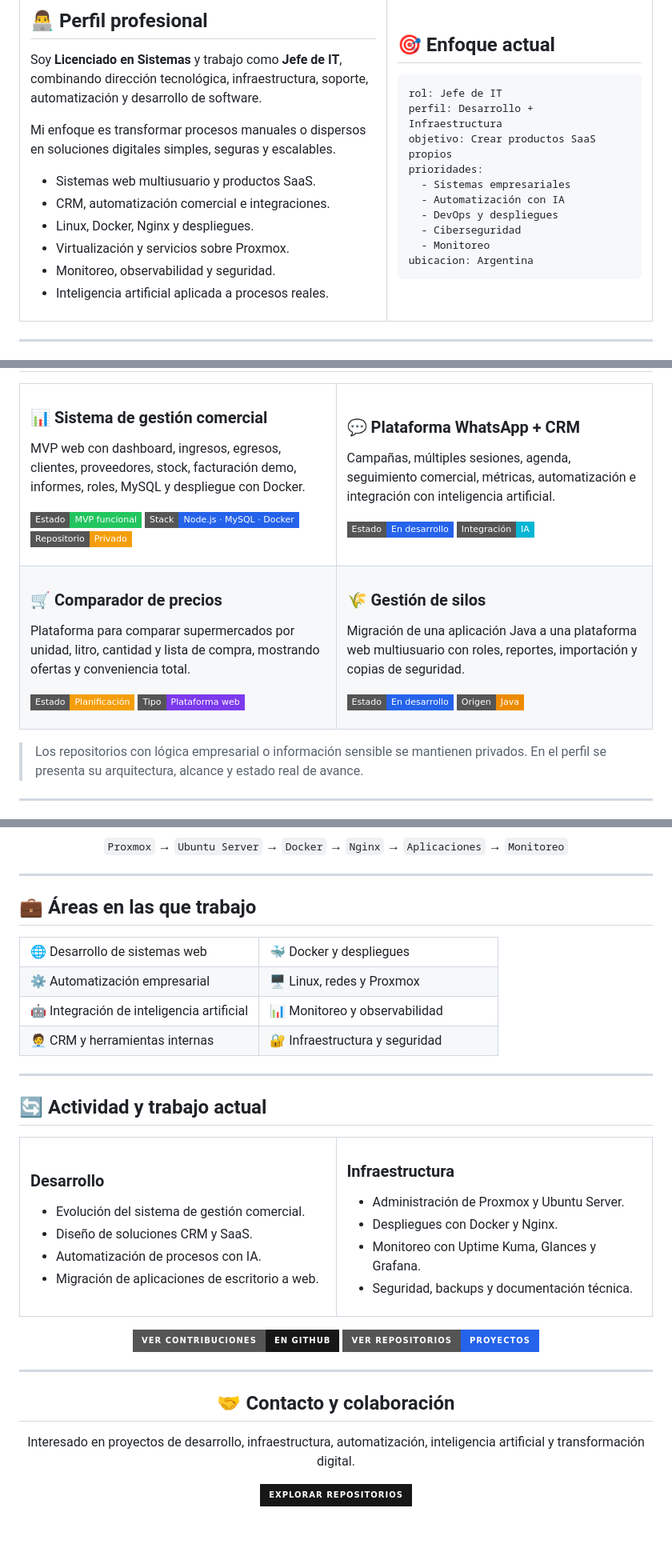
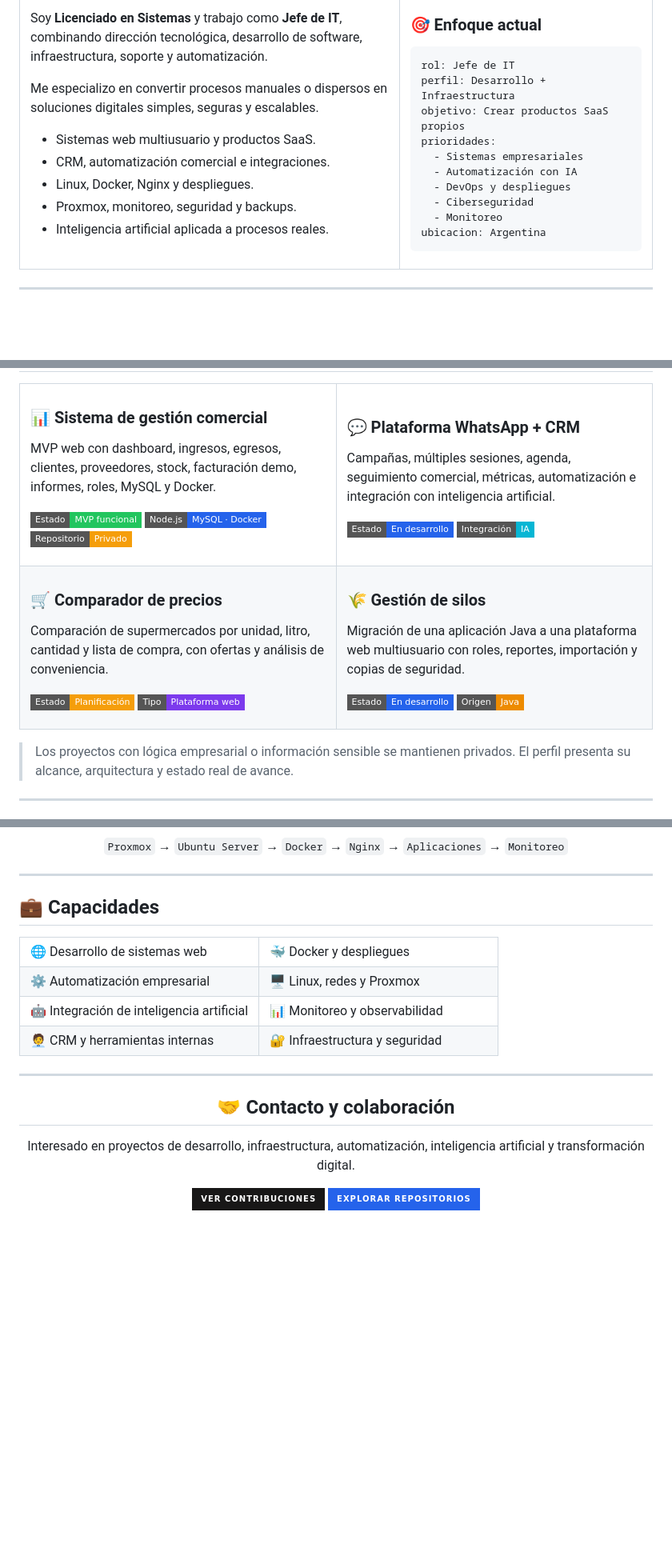
Before and after one commit to poto212/poto212, a Markdown page: README.md, 3 parts joined by grey strips. Shown at 80% size. Rendered like a GitHub page; badges without logos; blank space fills up the shorter version.

Commit message:
docs: mejorar jerarquía visual y presentación del perfil

```diff
--- a/README.md
+++ b/README.md
@@ -20,15 +25,12 @@
 
-## 👨‍💻 Perfil profesional
+Soy **Licenciado en Sistemas** y trabajo como **Jefe de IT**, combinando dirección tecnológica, desarrollo de software, infraestructura, soporte y automatización.
 
-Soy **Licenciado en Sistemas** y trabajo como **Jefe de IT**, combinando dirección tecnológica, infraestructura, soporte, automatización y desarrollo de software.
-
-Mi enfoque es transformar procesos manuales o dispersos en soluciones digitales simples, seguras y escalables.
+Me especializo en convertir procesos manuales o dispersos en soluciones digitales simples, seguras y escalables.
 
 - Sistemas web multiusuario y productos SaaS.
 - CRM, automatización comercial e integraciones.
 - Linux, Docker, Nginx y despliegues.
-- Virtualización y servicios sobre Proxmox.
-- Monitoreo, observabilidad y seguridad.
+- Proxmox, monitoreo, seguridad y backups.
 - Inteligencia artificial aplicada a procesos reales.
 
 </td>
@@ -63,10 +95,10 @@ ubicacion: Argentina
 
 ### 📊 Sistema de gestión comercial
 
-MVP web con dashboard, ingresos, egresos, clientes, proveedores, stock, facturación demo, informes, roles, MySQL y despliegue con Docker.
+MVP web con dashboard, ingresos, egresos, clientes, proveedores, stock, facturación demo, informes, roles, MySQL y Docker.
 
 ![Estado](https://img.shields.io/badge/Estado-MVP_funcional-22c55e?style=flat-square)
-![Stack](https://img.shields.io/badge/Stack-Node.js_·_MySQL_·_Docker-2563eb?style=flat-square)
+![Stack](https://img.shields.io/badge/Node.js-MySQL_·_Docker-2563eb?style=flat-square)
 ![Acceso](https://img.shields.io/badge/Repositorio-Privado-f59e0b?style=flat-square)
 
 </td>
@@ -86,7 +118,7 @@ Campañas, múltiples sesiones, agenda, seguimiento comercial, métricas, automa
 
 ### 🛒 Comparador de precios
 
-Plataforma para comparar supermercados por unidad, litro, cantidad y lista de compra, mostrando ofertas y conveniencia total.
+Comparación de supermercados por unidad, litro, cantidad y lista de compra, con ofertas y análisis de conveniencia.
 
 ![Estado](https://img.shields.io/badge/Estado-Planificación-f59e0b?style=flat-square)
 ![Tipo](https://img.shields.io/badge/Tipo-Plataforma_web-7c3aed?style=flat-square)
@@ -105,7 +137,7 @@ Migración de una aplicación Java a una plataforma web multiusuario con roles,
 </tr>
 </table>
 
-> Los repositorios con lógica empresarial o información sensible se mantienen privados. En el perfil se presenta su arquitectura, alcance y estado real de avance.
+> Los proyectos con lógica empresarial o información sensible se mantienen privados. El perfil presenta su alcance, arquitectura y estado real de avance.
 
 ---
 
@@ -156,7 +188,7 @@ flowchart LR
 
 ---
 
-## 💼 Áreas en las que trabajo
+## 💼 Capacidades
 
 <table>
 <tr>
@@ -179,48 +211,13 @@ flowchart LR
 
 ---
 
-## 🔄 Actividad y trabajo actual
-
-<table>
-<tr>
-<td width="50%" valign="top">
-
-### Desarrollo
-
-- Evolución del sistema de gestión comercial.
-- Diseño de soluciones CRM y SaaS.
-- Automatización de procesos con IA.
-- Migración de aplicaciones de escritorio a web.
-
-</td>
-<td width="50%" valign="top">
-
-### Infraestructura
-
-- Administración de Proxmox y Ubuntu Server.
-- Despliegues con Docker y Nginx.
-- Monitoreo con Uptime Kuma, Glances y Grafana.
-- Seguridad, backups y documentación técnica.
-
-</td>
-</tr>
-</table>
-
-<div align="center">
-
-[![Contribuciones](https://img.shields.io/badge/Ver_contribuciones-en_GitHub-181717?style=for-the-badge&logo=github)](https://github.com/poto212?tab=overview&from=2026-01-01&to=2026-12-31)
-[![Repositorios](https://img.shields.io/badge/Ver_repositorios-proyectos-2563eb?style=for-the-badge&logo=github)](https://github.com/poto212?tab=repositories)
-
-</div>
-
----
-
-<div align="center">
+<div id="contacto" align="center">
 
 ## 🤝 Contacto y colaboración
 
 Interesado en proyectos de desarrollo, infraestructura, automatización, inteligencia artificial y transformación digital.
 
-[![Explorar](https://img.shields.io/badge/Explorar_repositorios-181717?style=for-the-badge&logo=github)](https://github.com/poto212?tab=repositories)
+[![Contribuciones](https://img.shields.io/badge/Ver_contribuciones-181717?style=for-the-badge&logo=github)](https://github.com/poto212?tab=overview)
+[![Repositorios](https://img.shields.io/badge/Explorar_repositorios-2563eb?style=for-the-badge&logo=github)](https://github.com/poto212?tab=repositories)
 
 <br><br>
```
Also changed, not shown: other parts of README.md (+45 -12 lines).
